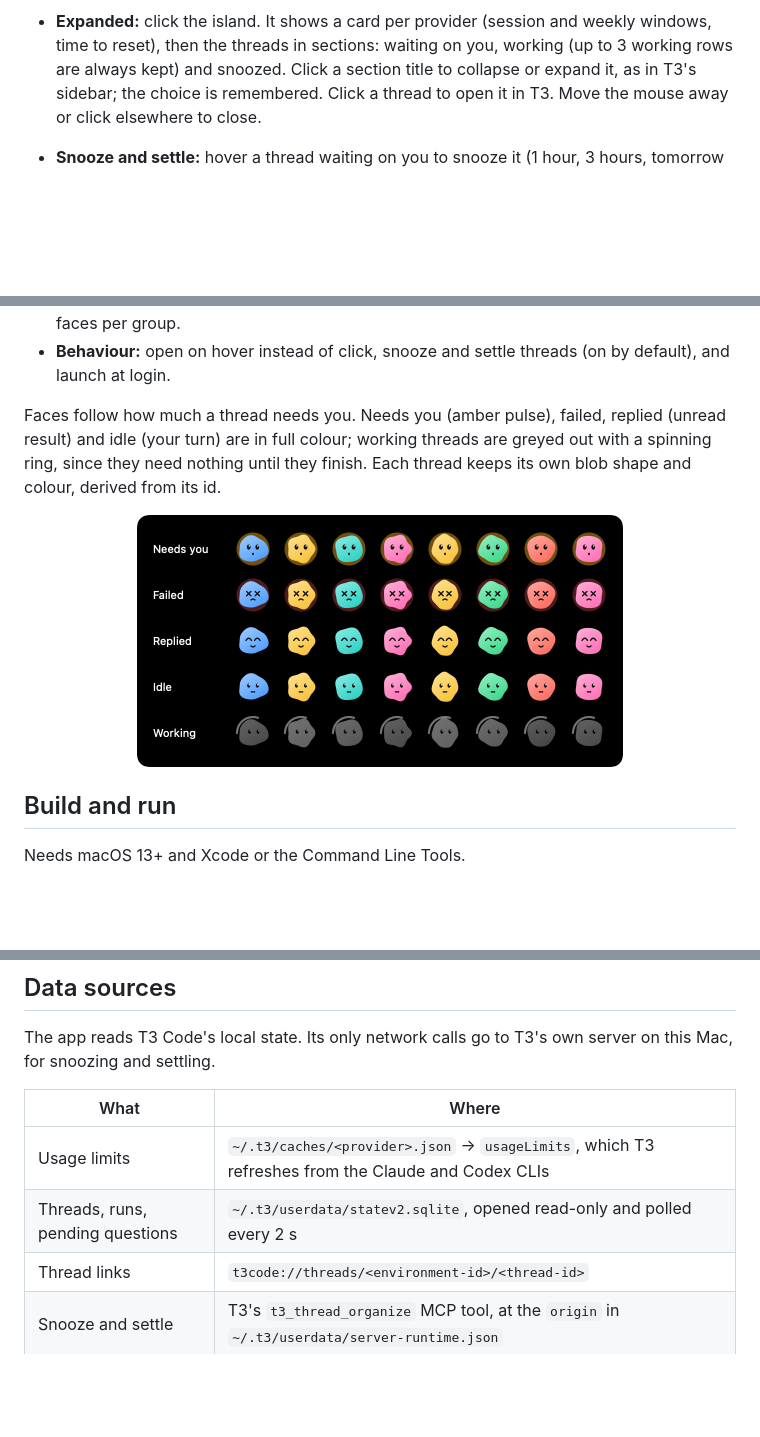
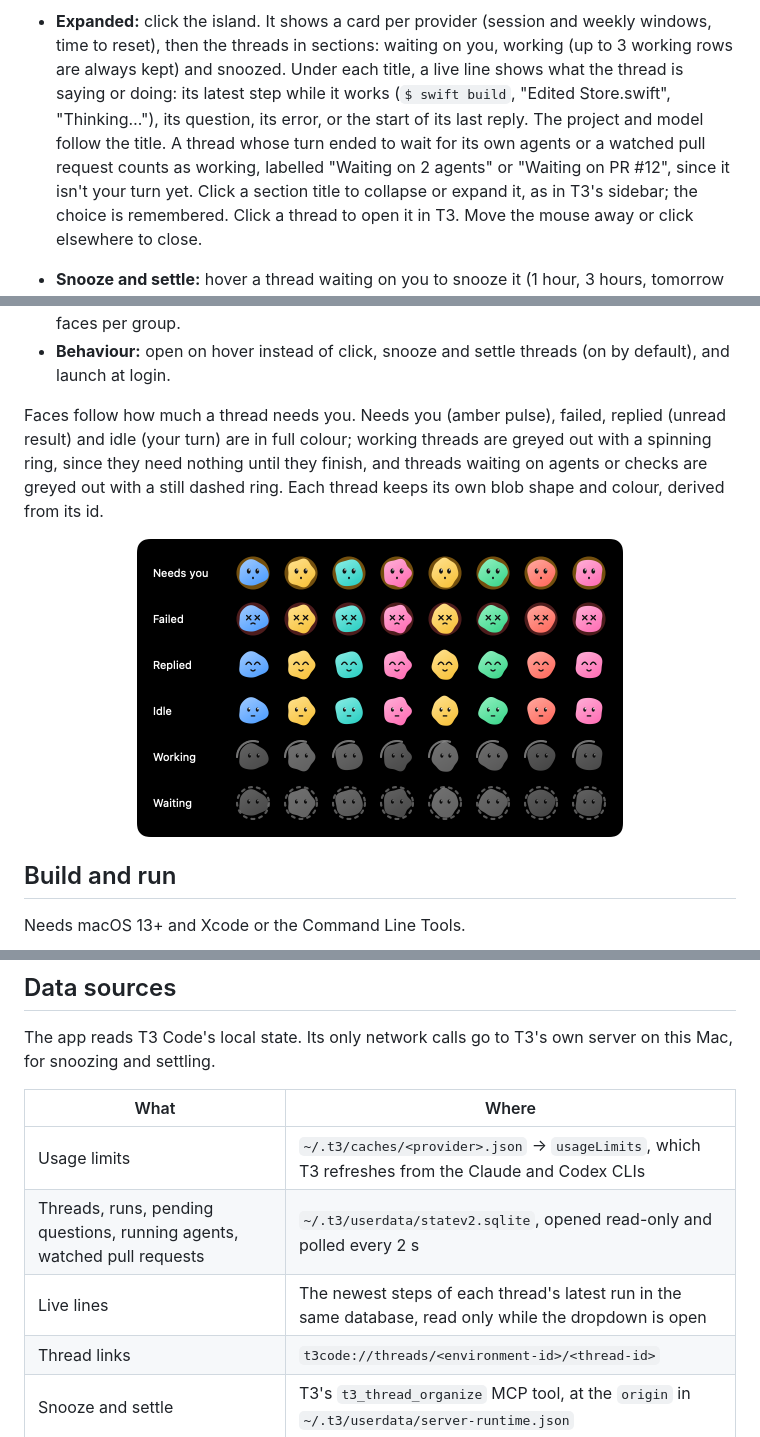
Before and after one commit to sdlyy/t3-island, a Markdown page: README.md, 3 parts joined by grey strips. Drawn GitHub-style; pictures changed too: docs/avatars.png; blank space fills up the shorter version.

Commit message:
Show what threads are waiting on and saying (#4)
* Show what threads are waiting on and saying

* Prefer the question or error over later replies in a row's line

```diff
--- a/README.md
+++ b/README.md
@@ -20,6 +20,11 @@ middle of the menu bar, showing your T3 Code threads and the usage limits of you
   <img src="docs/compact.png" alt="The compact island in the middle of a menu bar on a display without a notch">
 - **Expanded:** click the island. It shows a card per provider (session and weekly windows, time to reset),
   then the threads in sections: waiting on you, working (up to 3 working rows are always kept) and snoozed.
+  Under each title, a live line shows what the thread is saying or doing: its latest step while it works
+  (`$ swift build`, "Edited Store.swift", "Thinking…"), its question, its error, or the start of its last
+  reply. The project and model follow the title.
+  A thread whose turn ended to wait for its own agents or a watched pull request counts as working, labelled
+  "Waiting on 2 agents" or "Waiting on PR #12", since it isn't your turn yet.
   Click a section title to collapse or expand it, as in T3's sidebar; the choice is remembered. Click a thread to open it in T3. Move the mouse away or click elsewhere to close.
 - **Snooze and settle:** hover a thread waiting on you to snooze it (1 hour, 3 hours, tomorrow at 9 or next
   Monday at 9) or settle it, and hover a snoozed thread to wake it. The face reacts first: it falls asleep, or
@@ -38,6 +43,7 @@ Changes apply immediately and are saved in UserDefaults (`defaults delete local.
 
 Faces follow how much a thread needs you. Needs you (amber pulse), failed, replied (unread result) and
 idle (your turn) are in full colour; working threads are greyed out with a spinning ring, since they need
-nothing until they finish. Each thread keeps its own blob shape and colour, derived from its id.
+nothing until they finish, and threads waiting on agents or checks are greyed out with a still dashed ring.
+Each thread keeps its own blob shape and colour, derived from its id.
 
 <p align="center">
@@ -70,7 +76,8 @@ The app reads T3 Code's local state. Its only network calls go to T3's own serve
 | What | Where |
 | --- | --- |
 | Usage limits | `~/.t3/caches/<provider>.json` → `usageLimits`, which T3 refreshes from the Claude and Codex CLIs |
-| Threads, runs, pending questions | `~/.t3/userdata/statev2.sqlite`, opened read-only and polled every 2 s |
+| Threads, runs, pending questions, running agents, watched pull requests | `~/.t3/userdata/statev2.sqlite`, opened read-only and polled every 2 s |
+| Live lines | The newest steps of each thread's latest run in the same database, read only while the dropdown is open |
 | Thread links | `t3code://threads/<environment-id>/<thread-id>` |
 | Snooze and settle | T3's `t3_thread_organize` MCP tool, at the `origin` in `~/.t3/userdata/server-runtime.json` |
 
```
Also changed, not shown: other parts of README.md (+2 -2 lines), docs/compact-notch.png, docs/compact.png, 11 other files.
